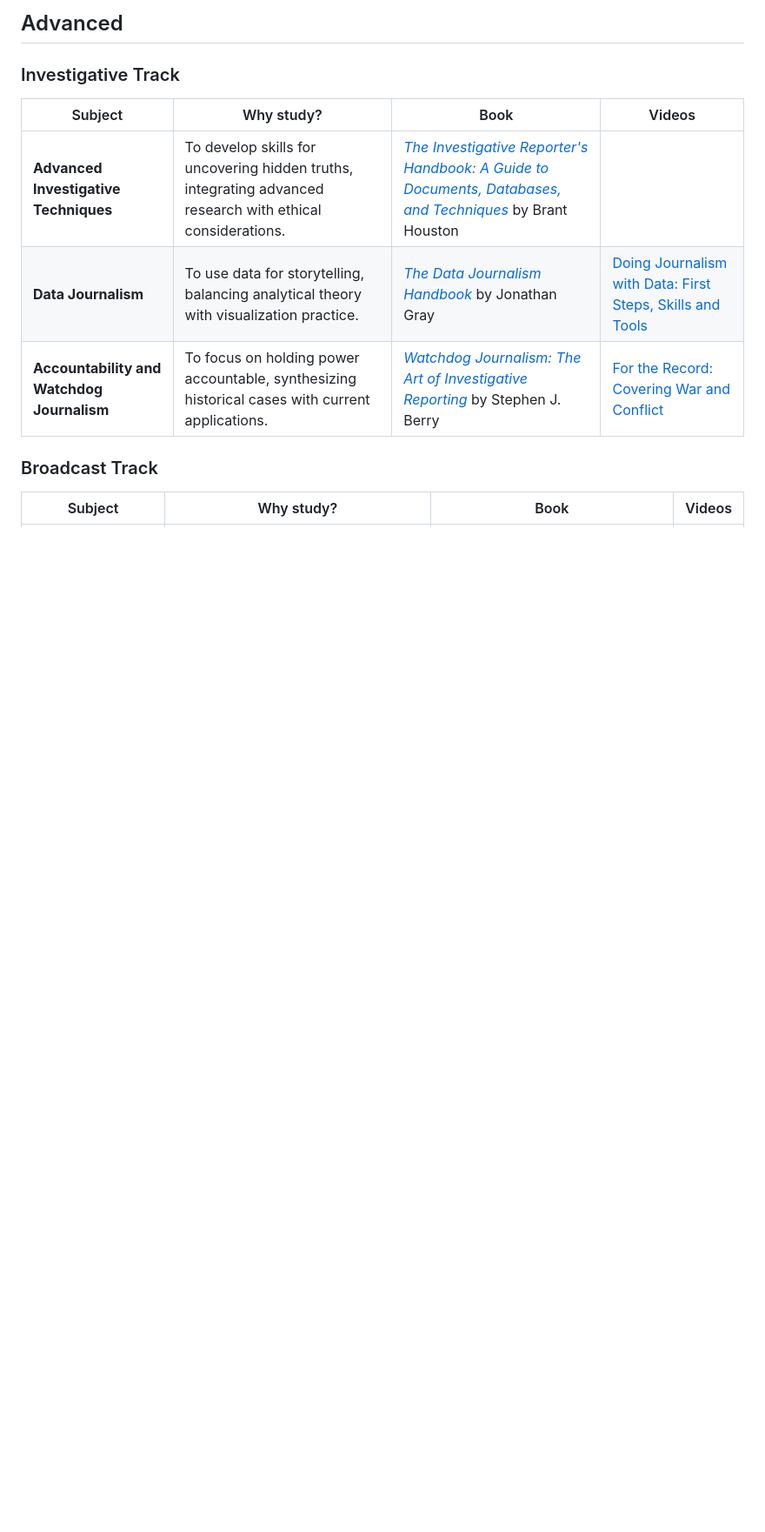
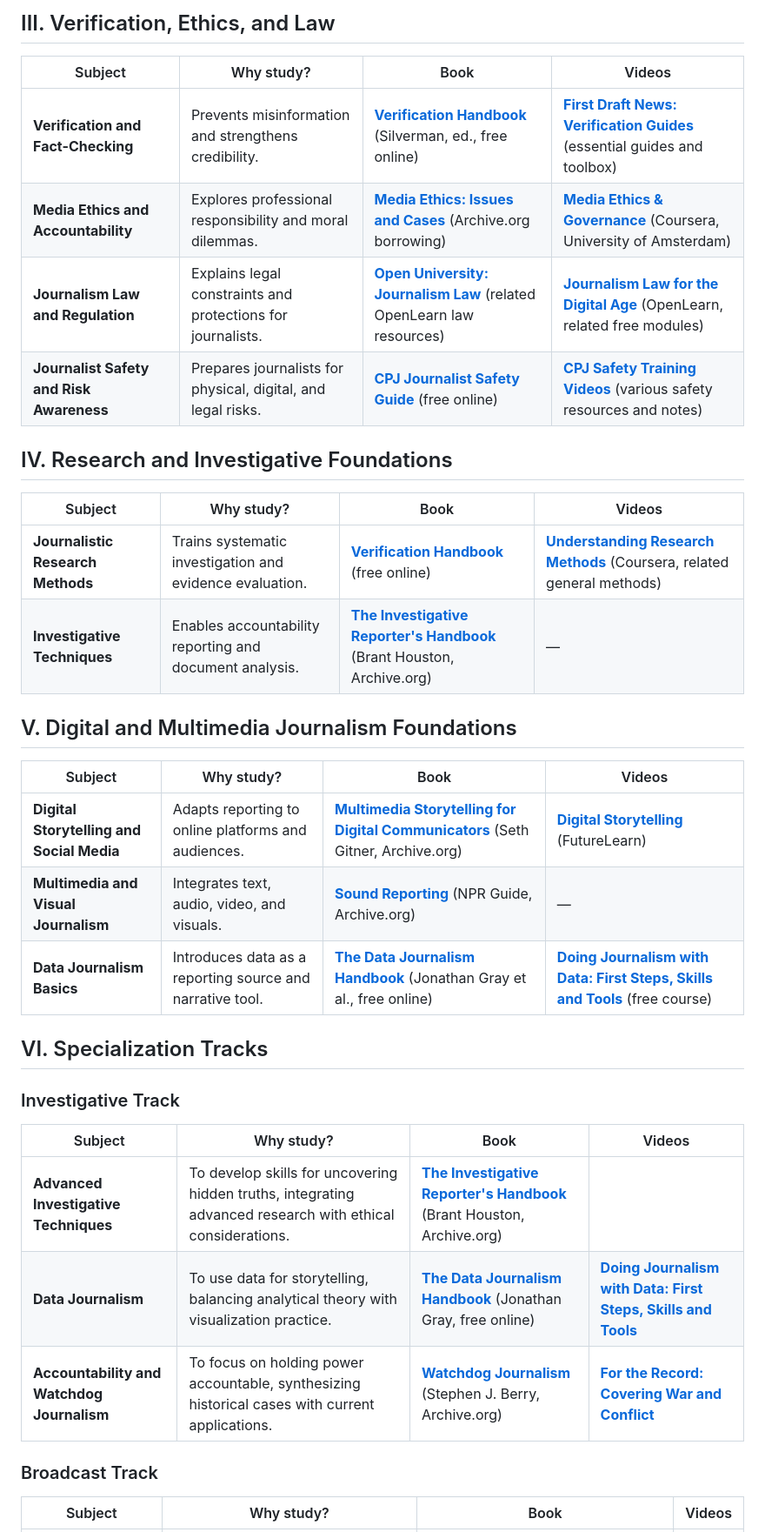
Before and after one commit to hocbigg/journalism, a Markdown page: README.md, the part around one of its changes. Shown at 87% size. Drawn GitHub-style; blank space fills up the shorter version.

```diff
--- a/README.md
+++ b/README.md
@@ -82,13 +80,37 @@ they belong in [extras/courses](extras/courses.md), [extras/readings](extras/rea
 
-## Advanced
+## III. Verification, Ethics, and Law
+
+| Subject | Why study? | Book | Videos |
+| --- | --- | --- | --- |
+| **Verification and Fact-Checking** | Prevents misinformation and strengthens credibility. | **[Verification Handbook](http://verificationhandbook.com/)** (Silverman, ed., free online) | **[First Draft News: Verification Guides](https://firstdraftnews.org/articles/verifying-online-information-the-absolute-essentials/)** (essential guides and toolbox) |
+| **Media Ethics and Accountability** | Explores professional responsibility and moral dilemmas. | **[Media Ethics: Issues and Cases](https://archive.org/details/mediaethicsissue0000unse_u1n4)** (Archive.org borrowing) | **[Media Ethics & Governance](https://www.coursera.org/learn/media-ethics-governance)** (Coursera, University of Amsterdam) |
+| **Journalism Law and Regulation** | Explains legal constraints and protections for journalists. | **[Open University: Journalism Law](https://www.open.edu/openlearn/society-politics-law/starting-law/content-section-0)** (related OpenLearn law resources) | **[Journalism Law for the Digital Age](https://www.open.edu/openlearn/society-politics-law/starting-law/content-section-0)** (OpenLearn, related free modules) |
+| **Journalist Safety and Risk Awareness** | Prepares journalists for physical, digital, and legal risks. | **[CPJ Journalist Safety Guide](https://cpj.org/security/guide/)** (free online) | **[CPJ Safety Training Videos](https://cpj.org/safety-kit/)** (various safety resources and notes) |
+
+## IV. Research and Investigative Foundations
+
+| Subject | Why study? | Book | Videos |
+| --- | --- | --- | --- |
+| **Journalistic Research Methods** | Trains systematic investigation and evidence evaluation. | **[Verification Handbook](http://verificationhandbook.com/)** (free online) | **[Understanding Research Methods](https://www.coursera.org/learn/research-methods)** (Coursera, related general methods) |
+| **Investigative Techniques** | Enables accountability reporting and document analysis. | **[The Investigative Reporter's Handbook](https://archive.org/details/investigativerep00hous)** (Brant Houston, Archive.org) | — |
+
+## V. Digital and Multimedia Journalism Foundations
+
+| Subject | Why study? | Book | Videos |
+| --- | --- | --- | --- |
+| **Digital Storytelling and Social Media** | Adapts reporting to online platforms and audiences. | **[Multimedia Storytelling for Digital Communicators](https://archive.org/details/multimediastoryt0000gitn)** (Seth Gitner, Archive.org) | **[Digital Storytelling](https://www.futurelearn.com/courses/digital-storytelling)** (FutureLearn) |
+| **Multimedia and Visual Journalism** | Integrates text, audio, video, and visuals. | **[Sound Reporting](https://archive.org/details/soundreportingnp0000kern)** (NPR Guide, Archive.org) | — |
+| **Data Journalism Basics** | Introduces data as a reporting source and narrative tool. | **[The Data Journalism Handbook](https://datajournalism.com/read/handbook/one)** (Jonathan Gray et al., free online) | **[Doing Journalism with Data: First Steps, Skills and Tools](https://datajournalismcourse.net/)** (free course) |
+
+## VI. Specialization Tracks
 
 ### Investigative Track
 
 | Subject | Why study? | Book | Videos |
 | --- | --- | --- | --- |
-| **Advanced Investigative Techniques** | To develop skills for uncovering hidden truths, integrating advanced research with ethical considerations. | [*The Investigative Reporter's Handbook: A Guide to Documents, Databases, and Techniques*](https://archive.org/details/investigativerep00hous) by Brant Houston |  |
-| **Data Journalism** | To use data for storytelling, balancing analytical theory with visualization practice. | [*The Data Journalism Handbook*](https://datajournalism.com/read/handbook/two) by Jonathan Gray | [Doing Journalism with Data: First Steps, Skills and Tools](https://datajournalismcourse.net/) |
-| **Accountability and Watchdog Journalism** | To focus on holding power accountable, synthesizing historical cases with current applications. | [*Watchdog Journalism: The Art of Investigative Reporting*](https://archive.org/details/watchdogjournali0000berr) by Stephen J. Berry | [For the Record: Covering War and Conflict](https://www.journalismnow.org/courses/for-the-record-covering-war-and-conflict) |
+| **Advanced Investigative Techniques** | To develop skills for uncovering hidden truths, integrating advanced research with ethical considerations. | **[The Investigative Reporter's Handbook](https://archive.org/details/investigativerep00hous)** (Brant Houston, Archive.org) |  |
+| **Data Journalism** | To use data for storytelling, balancing analytical theory with visualization practice. | **[The Data Journalism Handbook](https://datajournalism.com/read/handbook/two)** (Jonathan Gray, free online) | **[Doing Journalism with Data: First Steps, Skills and Tools](https://datajournalismcourse.net/)** |
+| **Accountability and Watchdog Journalism** | To focus on holding power accountable, synthesizing historical cases with current applications. | **[Watchdog Journalism](https://archive.org/details/watchdogjournali0000berr)** (Stephen J. Berry, Archive.org) | **[For the Record: Covering War and Conflict](https://www.journalismnow.org/courses/for-the-record-covering-war-and-conflict)** |
 
 ### Broadcast Track
 
```
Also changed, not shown: other parts of README.md (+26 -28 lines).
